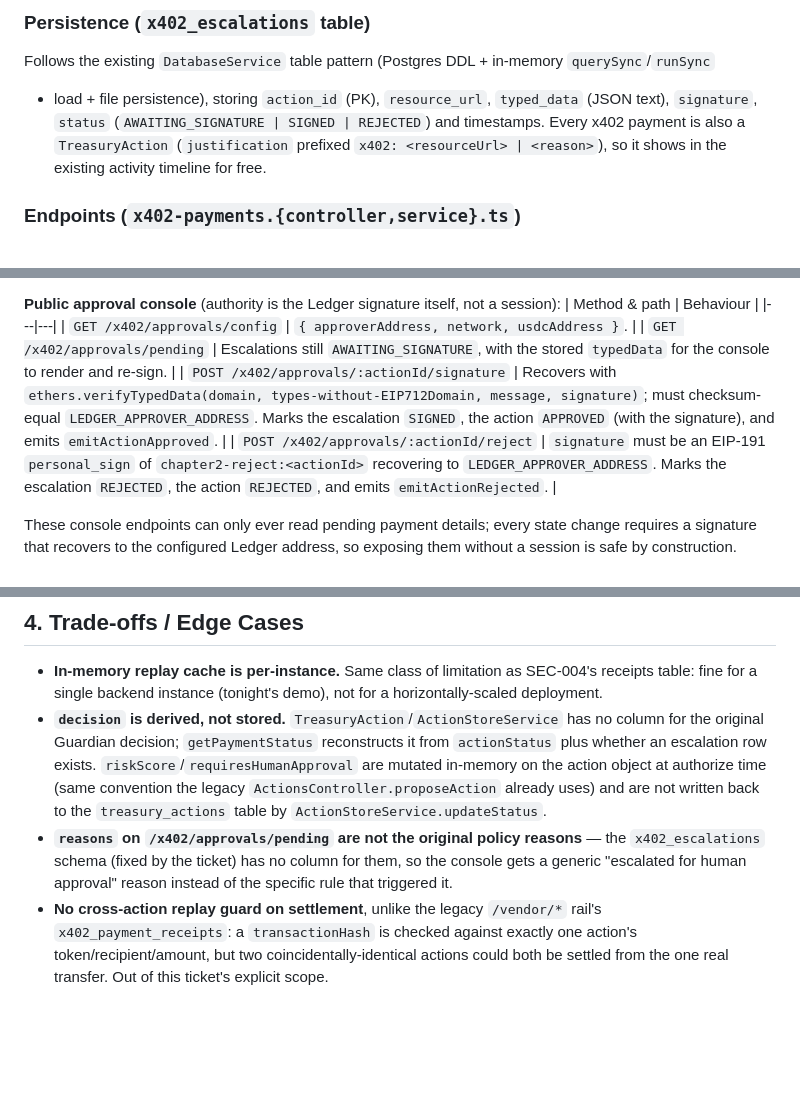
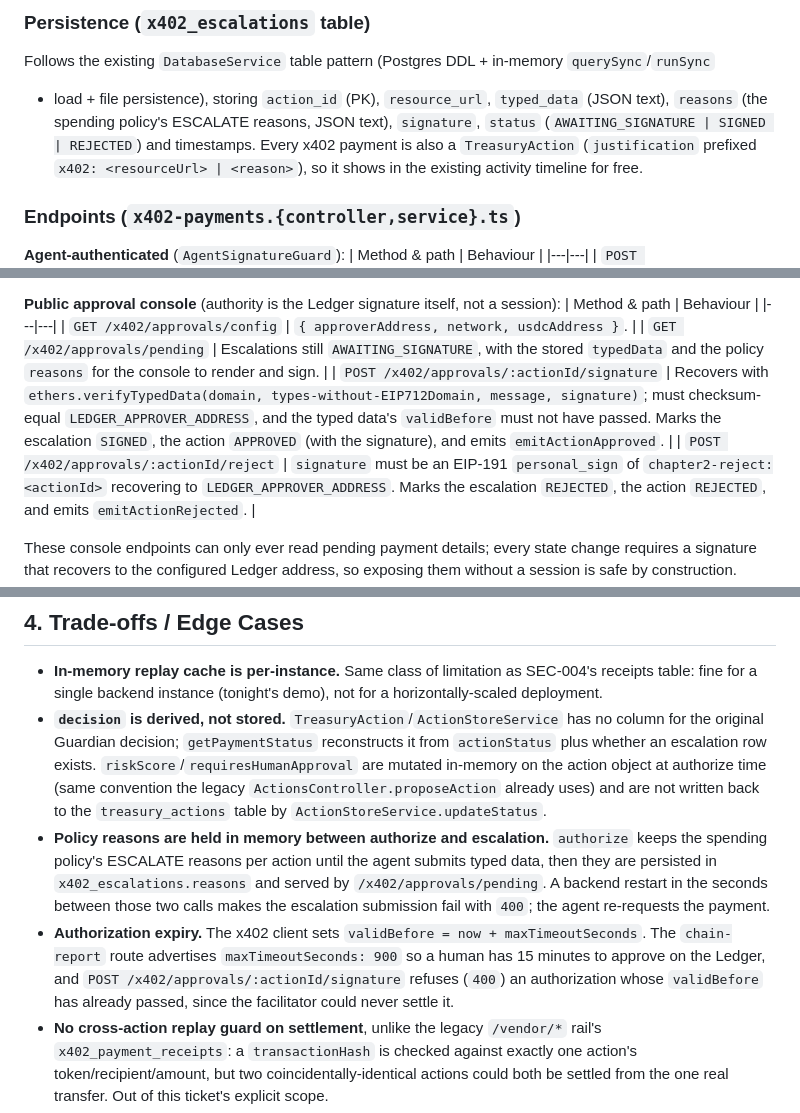
Before and after one commit to maxiggle/ethonline-2026, a Markdown page: docs/features/x402-guardian-payments-api.md, 3 parts joined by grey strips. GitHub-like rendering; blank space fills up the shorter version.

Commit message:
docs(features): document escalation reasons and authorization expiry
- Replace the stale generic-reasons limitation with the persisted reasons and the 900s approval window

```diff
--- a/docs/features/x402-guardian-payments-api.md
+++ b/docs/features/x402-guardian-payments-api.md
@@ -39,7 +39,8 @@ never downgrade a BLOCK or ESCALATE.
 ### Persistence (`x402_escalations` table)
 Follows the existing `DatabaseService` table pattern (Postgres DDL + in-memory `querySync`/`runSync`
 + load + file persistence), storing `action_id` (PK), `resource_url`, `typed_data` (JSON text),
-`signature`, `status` (`AWAITING_SIGNATURE | SIGNED | REJECTED`) and timestamps. Every x402 payment
+`reasons` (the spending policy's ESCALATE reasons, JSON text), `signature`, `status`
+(`AWAITING_SIGNATURE | SIGNED | REJECTED`) and timestamps. Every x402 payment
 is also a `TreasuryAction` (`justification` prefixed `x402: <resourceUrl> | <reason>`), so it shows
 in the existing activity timeline for free.
 
@@ -57,8 +58,8 @@ in the existing activity timeline for free.
 | Method & path | Behaviour |
 |---|---|
 | `GET /x402/approvals/config` | `{ approverAddress, network, usdcAddress }`. |
-| `GET /x402/approvals/pending` | Escalations still `AWAITING_SIGNATURE`, with the stored `typedData` for the console to render and re-sign. |
-| `POST /x402/approvals/:actionId/signature` | Recovers with `ethers.verifyTypedData(domain, types-without-EIP712Domain, message, signature)`; must checksum-equal `LEDGER_APPROVER_ADDRESS`. Marks the escalation `SIGNED`, the action `APPROVED` (with the signature), and emits `emitActionApproved`. |
+| `GET /x402/approvals/pending` | Escalations still `AWAITING_SIGNATURE`, with the stored `typedData` and the policy `reasons` for the console to render and sign. |
+| `POST /x402/approvals/:actionId/signature` | Recovers with `ethers.verifyTypedData(domain, types-without-EIP712Domain, message, signature)`; must checksum-equal `LEDGER_APPROVER_ADDRESS`, and the typed data's `validBefore` must not have passed. Marks the escalation `SIGNED`, the action `APPROVED` (with the signature), and emits `emitActionApproved`. |
 | `POST /x402/approvals/:actionId/reject` | `signature` must be an EIP-191 `personal_sign` of `chapter2-reject:<actionId>` recovering to `LEDGER_APPROVER_ADDRESS`. Marks the escalation `REJECTED`, the action `REJECTED`, and emits `emitActionRejected`. |
 
 These console endpoints can only ever read pending payment details; every state change requires a
@@ -84,9 +85,15 @@ Agent → POST /x402/payments/:actionId/settlement { transactionHash } → { sta
   escalation row exists. `riskScore`/`requiresHumanApproval` are mutated in-memory on the action
   object at authorize time (same convention the legacy `ActionsController.proposeAction` already
   uses) and are not written back to the `treasury_actions` table by `ActionStoreService.updateStatus`.
-- **`reasons` on `/x402/approvals/pending` are not the original policy reasons** — the
-  `x402_escalations` schema (fixed by the ticket) has no column for them, so the console gets a
-  generic "escalated for human approval" reason instead of the specific rule that triggered it.
+- **Policy reasons are held in memory between authorize and escalation.** `authorize` keeps the
+  spending policy's ESCALATE reasons per action until the agent submits typed data, then they are
+  persisted in `x402_escalations.reasons` and served by `/x402/approvals/pending`. A backend restart
+  in the seconds between those two calls makes the escalation submission fail with `400`; the agent
+  re-requests the payment.
+- **Authorization expiry.** The x402 client sets `validBefore = now + maxTimeoutSeconds`. The
+  `chain-report` route advertises `maxTimeoutSeconds: 900` so a human has 15 minutes to approve on the
+  Ledger, and `POST /x402/approvals/:actionId/signature` refuses (`400`) an authorization whose
+  `validBefore` has already passed, since the facilitator could never settle it.
 - **No cross-action replay guard on settlement**, unlike the legacy `/vendor/*` rail's
   `x402_payment_receipts`: a `transactionHash` is checked against exactly one action's
   token/recipient/amount, but two coincidentally-identical actions could both be settled from the one
```
